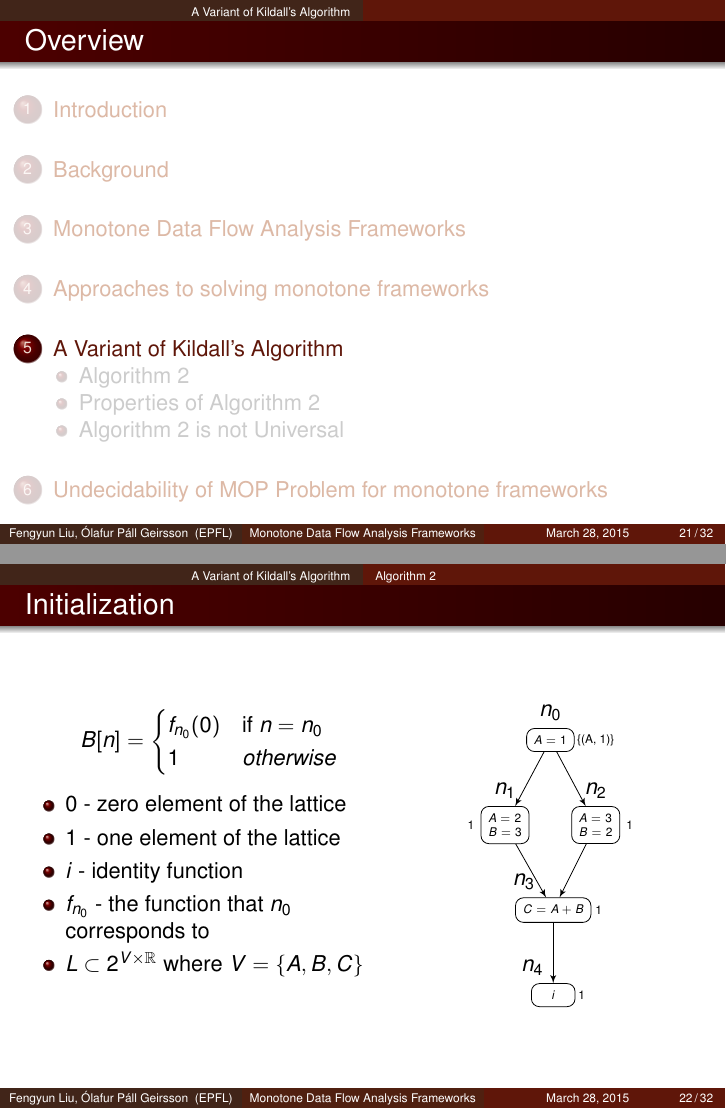
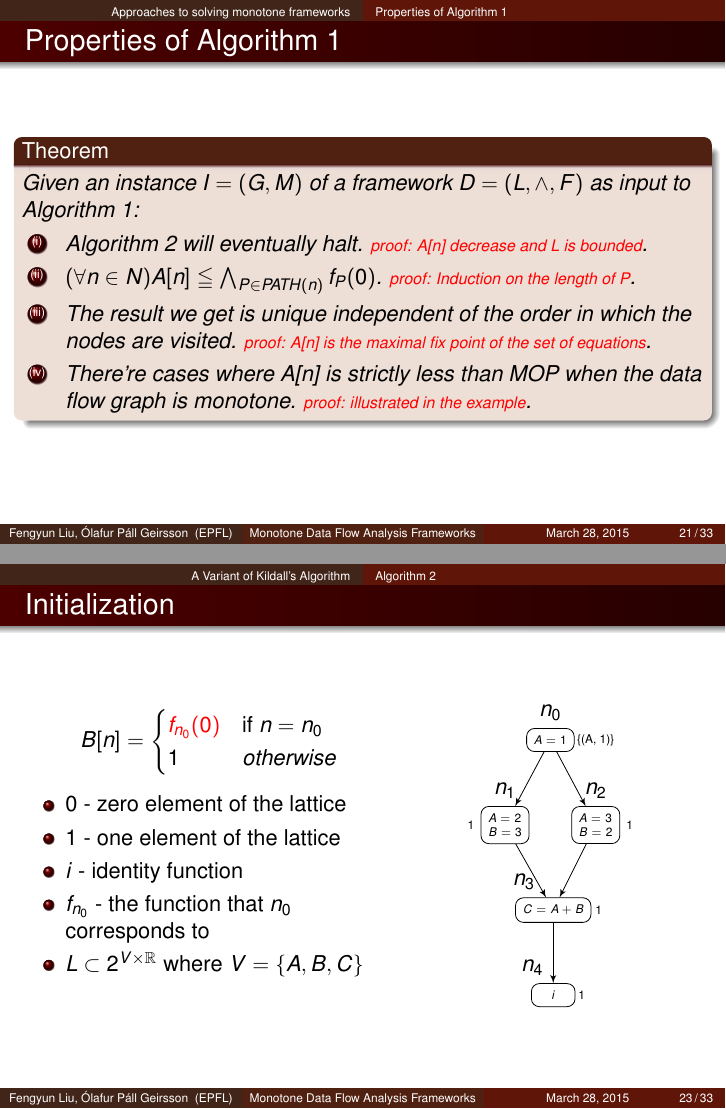
Before and after one commit to olafurpg/sav-project, LaTeX slides (paper-presentation/presentation.tex): pages 30 and 31 of 47 before the commit and pages 30 and 32 of 48 after it, joined at a grey line. Compiled offline with pdfLaTeX.

Commit message:
finish section 4

```diff
--- a/paper-presentation/presentation.tex
+++ b/paper-presentation/presentation.tex
@@ -567,6 +567,25 @@
   \end{columns}
 \end{frame}
 
+\subsection{Properties of Algorithm 1}
+
+\begin{frame}
+  \frametitle{Properties of Algorithm 1}
+  \begin{theorem}
+    Given an instance $I = (G, M)$ of a framework $D = (L, \wedge, F)$ as input to Algorithm 1:
+
+    \begin{enumerate}[(i)]
+    \item Algorithm 2 will eventually halt. \alert{\scriptsize proof: A[n]
+        decrease and L is bounded}.
+    \item $(\forall n \in N) A[n] \leqq \bigwedge_{P \in PATH(n)}f_P(0)$.
+        \alert{\scriptsize proof: Induction on the length of P}.
+    \item The result we get is unique independent of the order in which the
+        nodes are visited. \alert{\scriptsize proof: A[n] is the  maximal fix
+        point of the set of equations}.
+    \item There're cases where A[n] is strictly less than MOP when the data flow graph is monotone. \alert{\scriptsize proof: illustrated in the example}.
+    \end{enumerate}
+  \end{theorem}
+\end{frame}
 
 % section approaches
 %%%%%%%%%%%%%%%%%%%%%%%%%%%%%%%%%%%%%%%%%%%%%%%%%%%%%%%%%%%%%%%
@@ -585,7 +604,7 @@
       \begin{equation*}
         B[n] =
         \begin{cases}
-          f_{n_0}(0) & \text{if } n = n_0\\
+          \alert{f_{n_0}(0)} & \text{if } n = n_0\\
           1 & otherwise
         \end{cases}
       \end{equation*}
```
Also changed, not shown: paper-presentation/presentation.tex (4 more changed lines).
